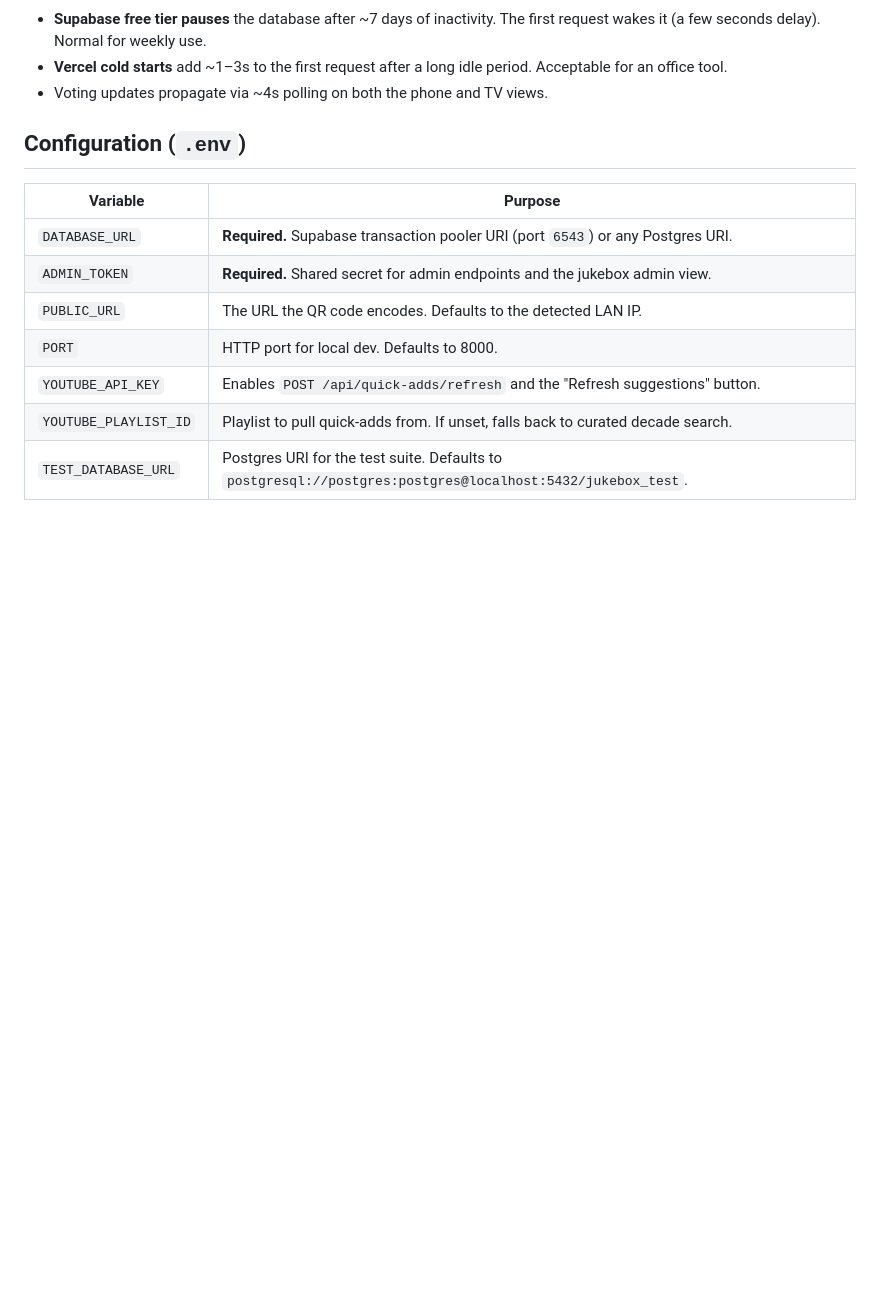
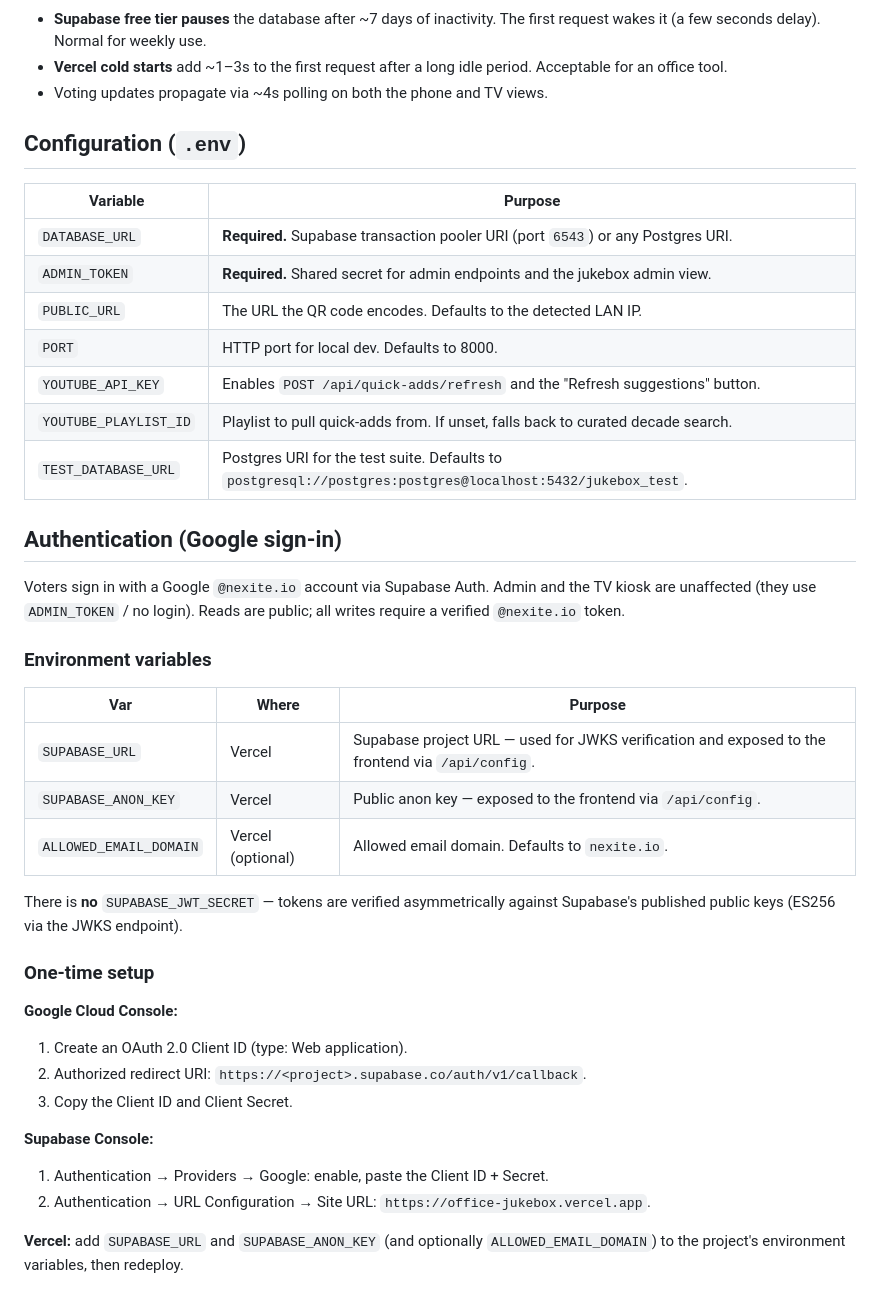
Before and after one commit to zvika77/office-jukebox, a Markdown page: README.md, the part around the change. Drawn GitHub-style; blank space fills up the shorter version.

Commit message:
docs: document Google sign-in env vars and one-time setup

```diff
--- a/README.md
+++ b/README.md
@@ -88,3 +88,34 @@ DB-dependent tests skip gracefully when `TEST_DATABASE_URL` is unreachable. Pure
 | `YOUTUBE_API_KEY` | Enables `POST /api/quick-adds/refresh` and the "Refresh suggestions" button. |
 | `YOUTUBE_PLAYLIST_ID` | Playlist to pull quick-adds from. If unset, falls back to curated decade search. |
 | `TEST_DATABASE_URL` | Postgres URI for the test suite. Defaults to `postgresql://postgres:postgres@localhost:5432/jukebox_test`. |
+
+## Authentication (Google sign-in)
+
+Voters sign in with a Google `@nexite.io` account via Supabase Auth. Admin and
+the TV kiosk are unaffected (they use `ADMIN_TOKEN` / no login). Reads are public;
+all writes require a verified `@nexite.io` token.
+
+### Environment variables
+
+| Var | Where | Purpose |
+|-----|-------|---------|
+| `SUPABASE_URL` | Vercel | Supabase project URL — used for JWKS verification and exposed to the frontend via `/api/config`. |
+| `SUPABASE_ANON_KEY` | Vercel | Public anon key — exposed to the frontend via `/api/config`. |
+| `ALLOWED_EMAIL_DOMAIN` | Vercel (optional) | Allowed email domain. Defaults to `nexite.io`. |
+
+There is **no** `SUPABASE_JWT_SECRET` — tokens are verified asymmetrically against
+Supabase's published public keys (ES256 via the JWKS endpoint).
+
+### One-time setup
+
+**Google Cloud Console:**
+1. Create an OAuth 2.0 Client ID (type: Web application).
+2. Authorized redirect URI: `https://<project>.supabase.co/auth/v1/callback`.
+3. Copy the Client ID and Client Secret.
+
+**Supabase Console:**
+1. Authentication → Providers → Google: enable, paste the Client ID + Secret.
+2. Authentication → URL Configuration → Site URL: `https://office-jukebox.vercel.app`.
+
+**Vercel:** add `SUPABASE_URL` and `SUPABASE_ANON_KEY` (and optionally
+`ALLOWED_EMAIL_DOMAIN`) to the project's environment variables, then redeploy.
```
